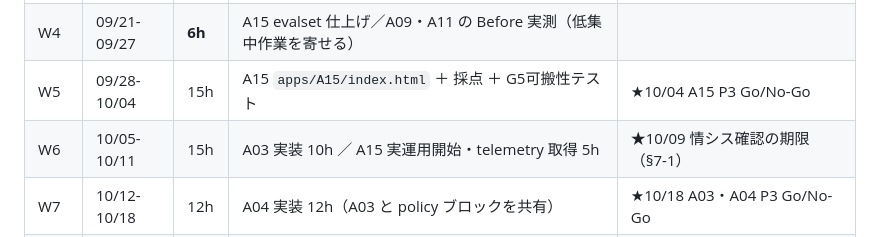
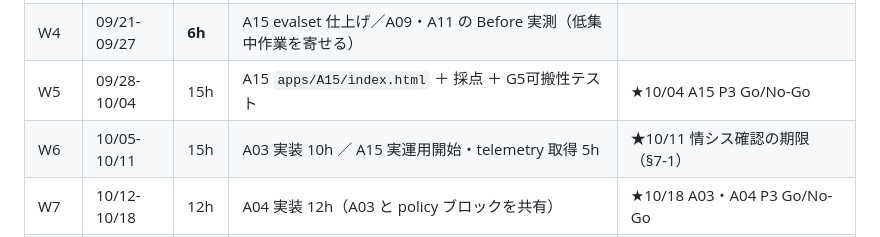
Before and after one commit to Masans1015/NS-US, a Markdown page: docs/plan.md, the part around the change. GitHub-like rendering.

Commit message:
docs: ゲート判定日の週末基準を日曜に統一（10/09 → 10/11）
§3 の情シス確認期限が金曜(10/09)、§7 が日曜(10/11)で食い違っていた。
他の「W2末=09/13」等が日曜基準なので、そちらに揃えた。

Co-Authored-By: Claude Opus 5 <noreply@anthropic.com>
Claude-Session: https://claude.ai/code/session_01KiCLvEWBoHU9KKKkbfmUia

```diff
--- a/docs/plan.md
+++ b/docs/plan.md
@@ -115,7 +115,7 @@ P3ゲート（加重スコアが閾値超え）を通せず、telemetry も集
 | W3 | 09/14-09/20 | 15h | A15 `core/A15.system.md` ＋ `core/A15.rubric.json` ＋ evalset 20件 | |
 | W4 | 09/21-09/27 | **6h** | A15 evalset 仕上げ／A09・A11 の Before 実測（低集中作業を寄せる） | |
 | W5 | 09/28-10/04 | 15h | A15 `apps/A15/index.html` ＋ 採点 ＋ G5可搬性テスト | ★10/04 A15 P3 Go/No-Go |
-| W6 | 10/05-10/11 | 15h | A03 実装 10h ／ A15 実運用開始・telemetry 取得 5h | ★10/09 情シス確認の期限（§7-1） |
+| W6 | 10/05-10/11 | 15h | A03 実装 10h ／ A15 実運用開始・telemetry 取得 5h | ★10/11 情シス確認の期限（§7-1） |
 | W7 | 10/12-10/18 | 12h | A04 実装 12h（A03 と policy ブロックを共有） | ★10/18 A03・A04 P3 Go/No-Go |
 | W8 | 10/19-10/25 | 15h | A11 core ＋ evalset 20件 ＋ injection_suite | ★10/25 A15 G1判定（§4の改定基準） |
 | W9 | 10/26-11/01 | 15h | A11 実装 ＋ 採点 ＋ G5 | ★11/01 A11 P3 Go/No-Go |
```
